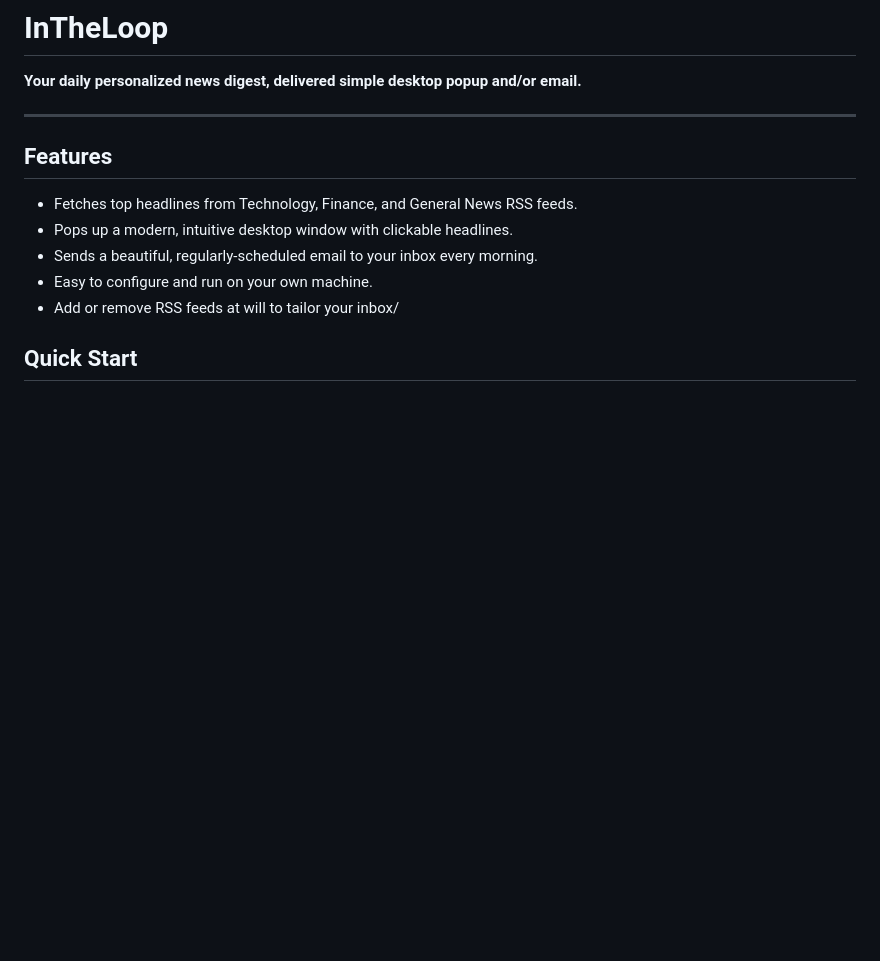
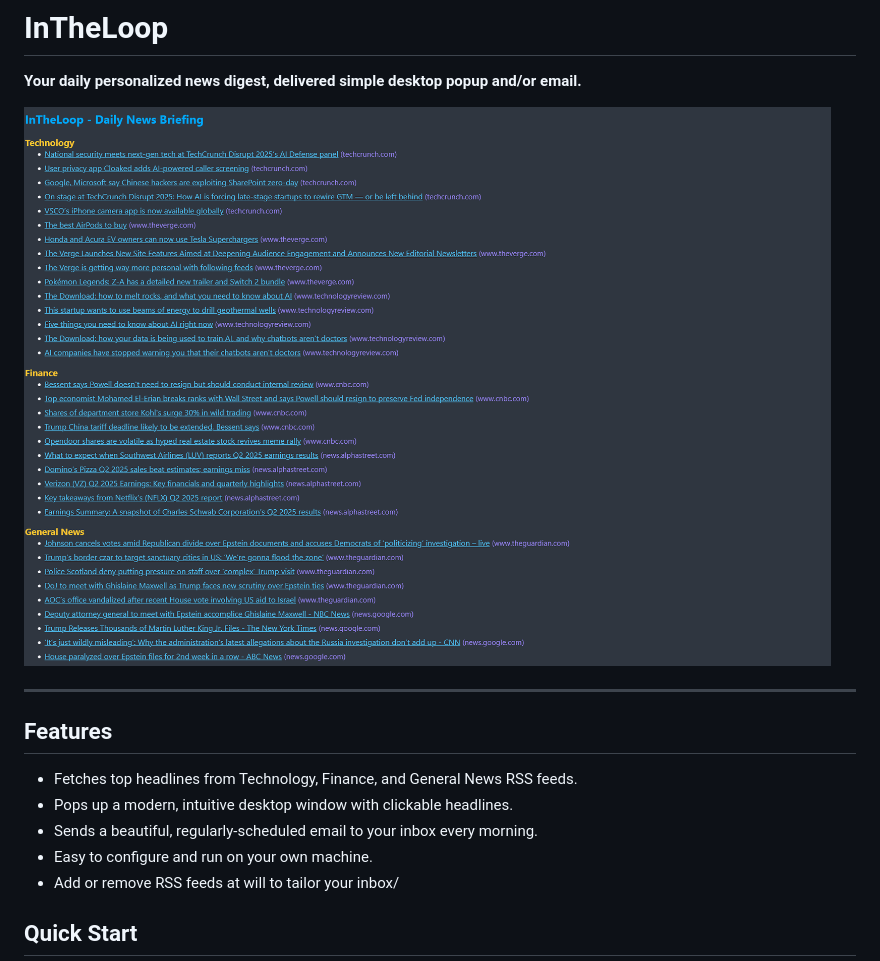
Before and after one commit to leifheaney5/InTheLoop, a Markdown page: README.md, the part around the change. Rendered like a GitHub page; pictures changed too: InTheLoop-Screenshot.png (added); blank space fills up the shorter version.

Commit message:
Added screenshot to README

```diff
--- a/README.md
+++ b/README.md
@@ -2,6 +2,8 @@
 # InTheLoop
 
 **Your daily personalized news digest, delivered simple desktop popup and/or email.**
+
+![InTheLoop Screenshot](InTheLoop-Screenshot.png)
 
 ---
 
```
